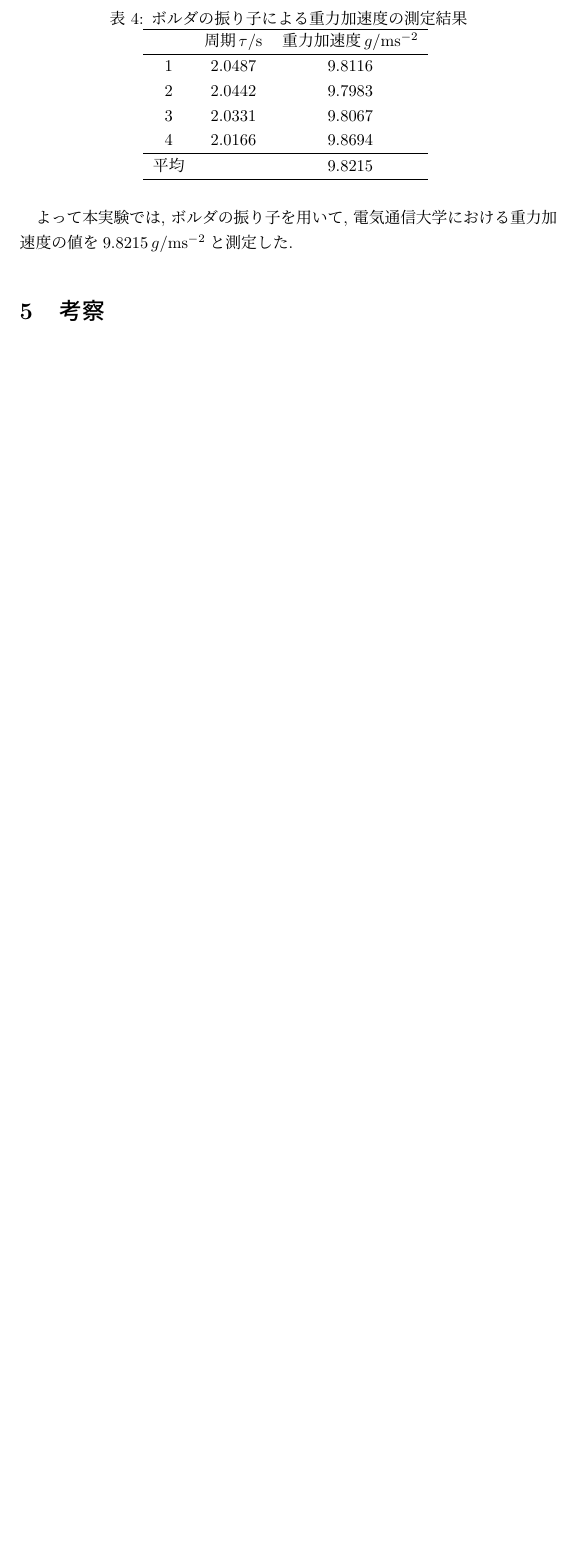
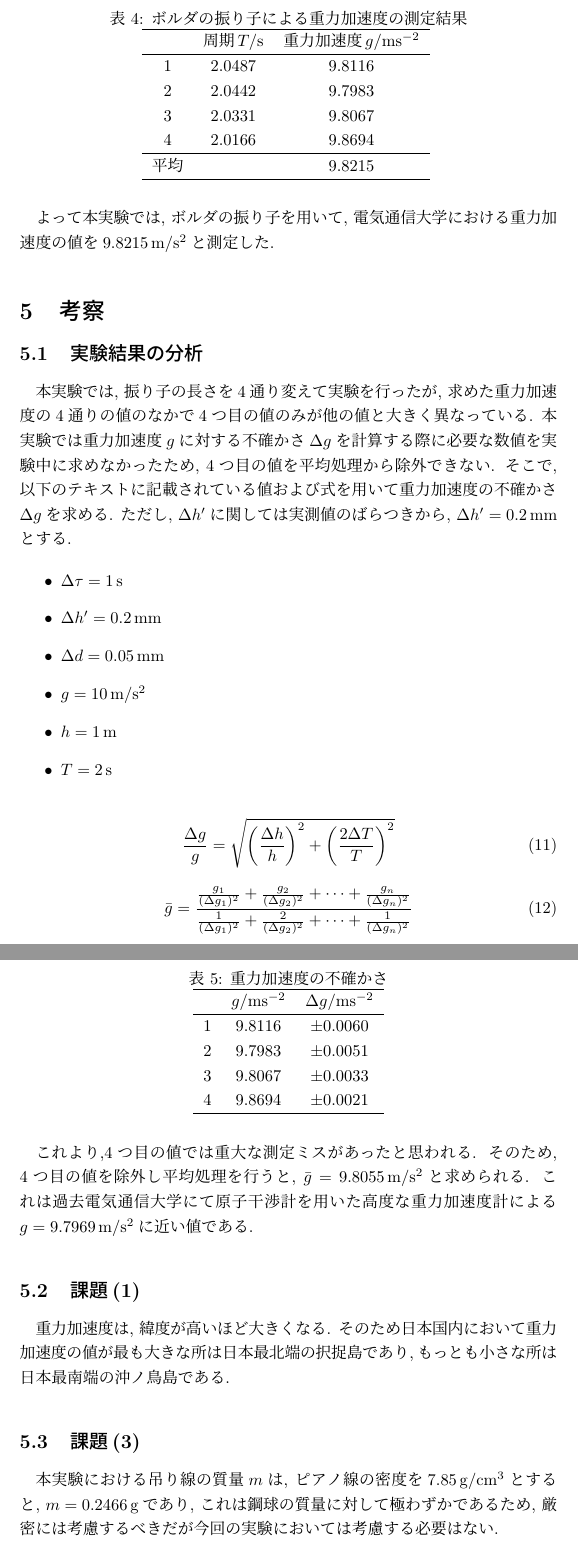
Before and after one commit to Yukihisa-Hida/BSEA1_02_MeasureGravity, a LaTeX document (BSEA1_02_MeasureGravity.tex): part of page 5 of 5 before the commit and two parts of pages 5 and 6 of 6 after it, the two joined at a grey line, cut so that both start at the same text, the shorter picture padded with empty space. Compiled offline with pLaTeX and dvipdfmx.

Commit message:
課題途中

```diff
--- a/BSEA1_02_MeasureGravity.tex
+++ b/BSEA1_02_MeasureGravity.tex
@@ -187,7 +187,7 @@
   \caption{ボルダの振り子による重力加速度の測定結果}
   \begin{tabular}{ccc}
     \hline
-    & 周期\,$\tau/\mathrm{s}$ & 重力加速度\,$g/\mathrm{ms^{-2}}$\\
+    & 周期\,$T/\mathrm{s}$ & 重力加速度\,$g/\mathrm{ms^{-2}}$\\
     \hline
     1 & 2.0487 & 9.8116 \\
     2 & 2.0442 & 9.7983 \\
@@ -200,8 +200,63 @@
   \label{tb:experiment-result}
 \end{table}
 
-よって本実験では, ボルダの振り子を用いて, 電気通信大学における重力加速度の値を$9.8215\,g/\mathrm{ms^{-2}}$と測定した.
+よって本実験では, ボルダの振り子を用いて, 電気通信大学における重力加速度の値を$9.8215\,\mathrm{m/s^2}$と測定した.
 
 
 \section{考察}
 
+
+\subsection{実験結果の分析}
+
+本実験では, 振り子の長さを4通り変えて実験を行ったが, 求めた重力加速度の4通りの値のなかで4つ目の値のみが他の値と大きく異なっている.
+本実験では重力加速度$g$に対する不確かさ$\Delta g$を計算する際に必要な数値を実験中に求めなかったため, 4つ目の値を平均処理から除外できない.
+そこで, 以下のテキストに記載されている値および式を用いて重力加速度の不確かさ$\Delta g$を求める. ただし, $\Delta h'$に関しては実測値のばらつきから, $\Delta h'=0.2\,\mathrm{mm}$とする.
+
+\begin{itemize}
+  \item $\Delta\tau=1\,\mathrm{s}$
+  \item $\Delta h'=0.2\,\mathrm{mm}$
+  \item $\Delta d=0.05\,\mathrm{mm}$
+  \item $g=10\,\mathrm{m/s^2}$
+  \item $h=1\,\mathrm{m}$
+  \item $T=2\,\mathrm{s}$
+\end{itemize}
+
+\begin{equation}
+  \frac{\Delta g}{g}=\sqrt{\left(\frac{\Delta h}{h}\right)^2+\left(\frac{2\Delta T}{T}\right)^2}
+\end{equation}
+
+\begin{equation}
+  \bar{g}=\frac{
+    \frac{g_1}{(\Delta g_1)^2} + \frac{g_2}{(\Delta g_2)^2}+\cdots+\frac{g_n}{(\Delta g_n)^2}
+  }{
+    \frac{1}{(\Delta g_1)^2} + \frac{2}{(\Delta g_2)^2}+\cdots+\frac{1}{(\Delta g_n)^2}
+  }
+\end{equation}
+
+\begin{table}[H]
+  \centering
+  \caption{重力加速度の不確かさ}
+  \begin{tabular}{ccc}
+    \hline
+    & $g/\mathrm{ms^{-2}}$ & $\Delta g/\mathrm{ms^{-2}}$ \\
+    \hline
+    1 & 9.8116 & $\pm 0.0060$ \\
+    2 & 9.7983 & $\pm 0.0051$ \\
+    3 & 9.8067 & $\pm 0.0033$ \\
+    4 & 9.8694 & $\pm 0.0021$ \\
+    \hline
+  \end{tabular}
+\end{table}
+
+これより,4つ目の値では重大な測定ミスがあったと思われる. そのため, 4つ目の値を除外し平均処理を行うと, $\bar{g}=9.8055\,\mathrm{m/s^2}$と求められる. これは過去電気通信大学にて原子干渉計を用いた高度な重力加速度計による$g=9.7969\,\mathrm{m/s^2}$に近い値である.
+
+
+\subsection{課題(1)}
+
+重力加速度は, 緯度が高いほど大きくなる.
+そのため日本国内において重力加速度の値が最も大きな所は日本最北端の択捉島であり,もっとも小さな所は日本最南端の沖ノ鳥島である.
+
+
+\subsection{課題(3)}
+
+本実験における吊り線の質量$m$は, ピアノ線の密度を$7.85\,\mathrm{g/cm^3}$とすると, $m=0.2466\,\mathrm{g}$であり, これは鋼球の質量に対して極わずかであるため, 厳密には考慮するべきだが今回の実験においては考慮する必要はない.
```
Also changed, not shown: BSEA1_02_MeasureGravity.pdf, BSEA1_02_MeasureGravity.tex (13 more changed lines), 1 other file.
